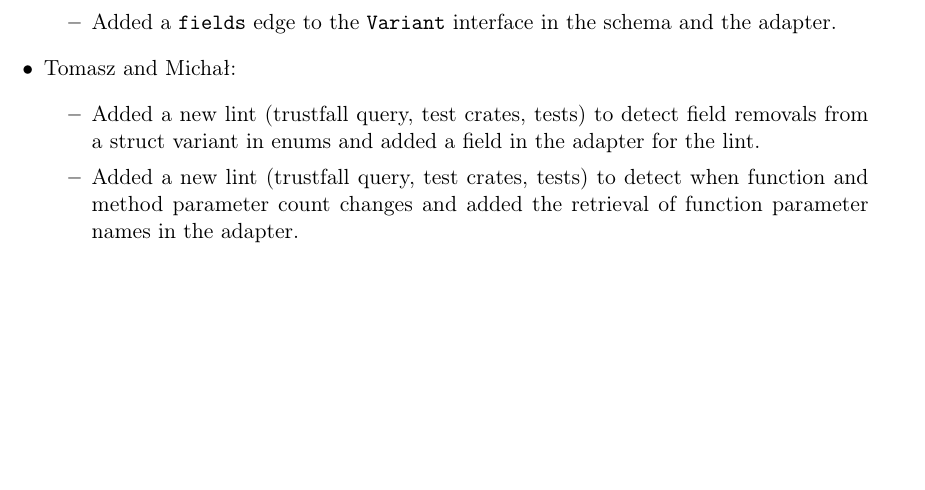
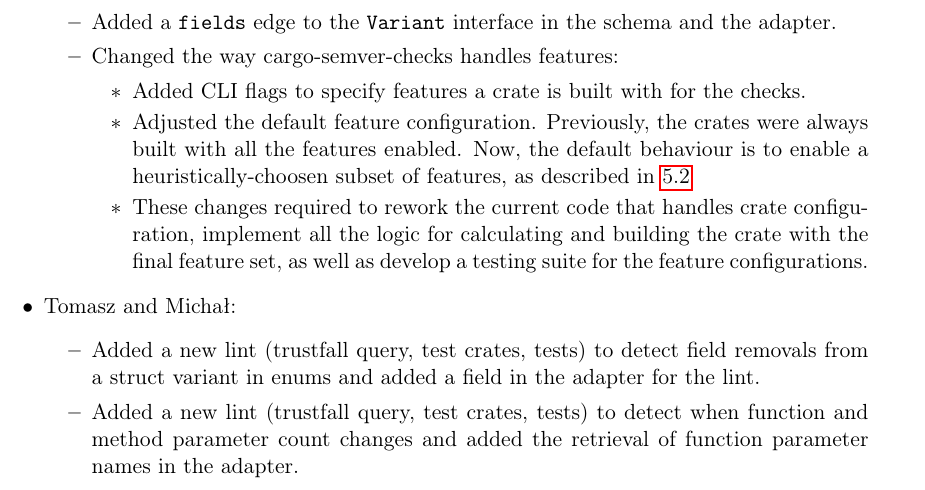
Before and after one commit to tonowak/bachelors-thesis, a LaTeX thesis (thesis-en.tex): part of page 36 of 43, cut so that both start at the same text, the shorter picture padded with empty space. Compiled offline with pdfLaTeX.

Commit message:
Update responsibilities

```diff
--- a/thesis-en.tex
+++ b/thesis-en.tex
@@ -923,6 +923,19 @@ and immediate contact with him through chat).
 				to \texttt{Trait} in the schema and the adapter.
 			\item Added a \texttt{fields} edge to the \texttt{Variant} interface in the schema
 				and the adapter.
+                        \item Changed the way cargo-semver-checks handles features:
+                        \begin{itemize}
+                            \item Added CLI flags to specify features a crate is built with for the checks.
+                            \item Adjusted the default feature configuration.
+                                    Previously, the crates were always built with all the features enabled.
+                                    Now, the default behaviour is to enable a heuristically-choosen
+                                    subset of features, as described in \ref{r:section_cli}
+                            \item These changes required to rework the current code that handles crate
+                                    configuration, implement all the logic for calculating and
+                                    building the crate with the final feature set, as well as
+                                    develop a testing suite for the feature configurations.
+                        \end{itemize}
+
 		\end{itemize}
 
 	\item Tomasz and Michał:
```
